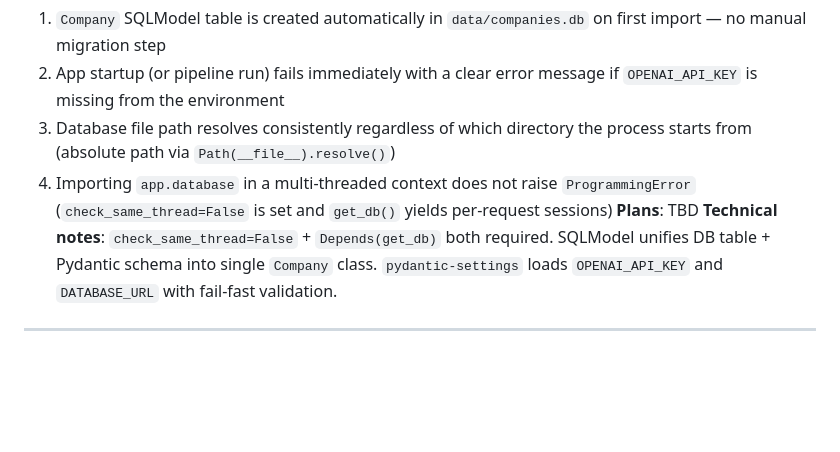
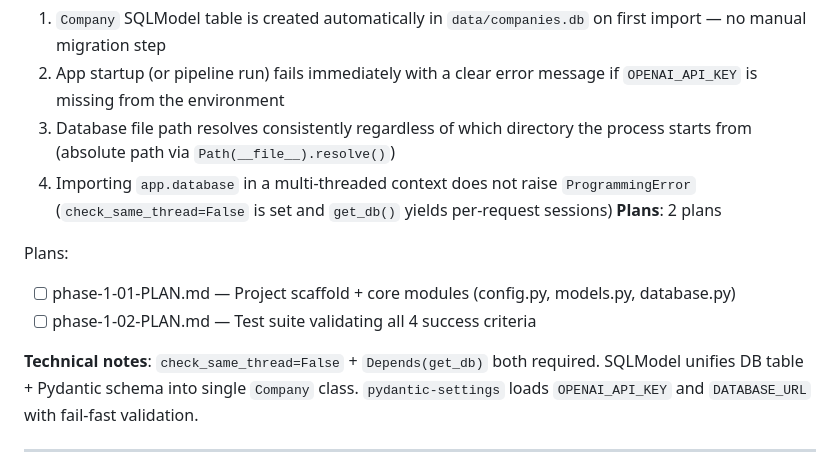
Before and after one commit to raflisbk/jackson-ventures-techtest, a Markdown page: .planning/ROADMAP.md, the part around the change. GitHub-like rendering; blank space fills up the shorter version.

Commit message:
docs(phase-1): create phase plan (2 plans, wave structure)

```diff
--- a/.planning/ROADMAP.md
+++ b/.planning/ROADMAP.md
@@ -22,7 +22,12 @@ Four phases deliver the collect→analyze→store→expose pipeline. Schema and
   2. App startup (or pipeline run) fails immediately with a clear error message if `OPENAI_API_KEY` is missing from the environment
   3. Database file path resolves consistently regardless of which directory the process starts from (absolute path via `Path(__file__).resolve()`)
   4. Importing `app.database` in a multi-threaded context does not raise `ProgrammingError` (`check_same_thread=False` is set and `get_db()` yields per-request sessions)
-**Plans**: TBD
+**Plans**: 2 plans
+
+Plans:
+- [ ] phase-1-01-PLAN.md — Project scaffold + core modules (config.py, models.py, database.py)
+- [ ] phase-1-02-PLAN.md — Test suite validating all 4 success criteria
+
 **Technical notes**: `check_same_thread=False` + `Depends(get_db)` both required. SQLModel unifies DB table + Pydantic schema into single `Company` class. `pydantic-settings` loads `OPENAI_API_KEY` and `DATABASE_URL` with fail-fast validation.
 
 ---
```
Also changed, not shown: 2 other files.
